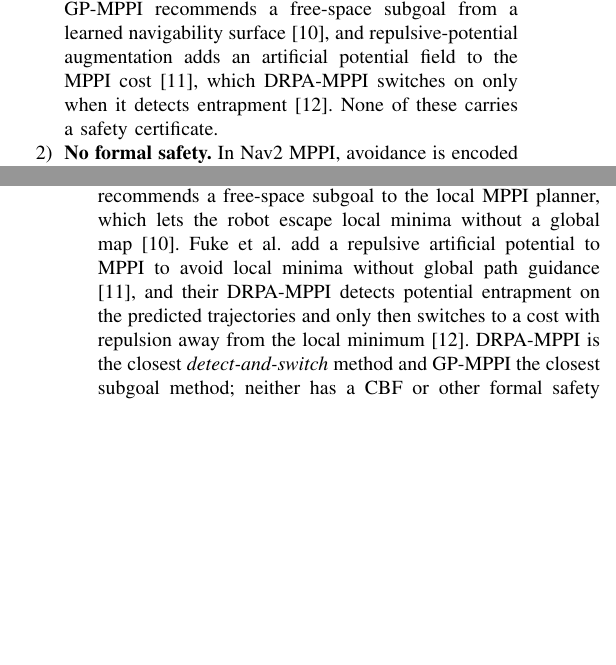
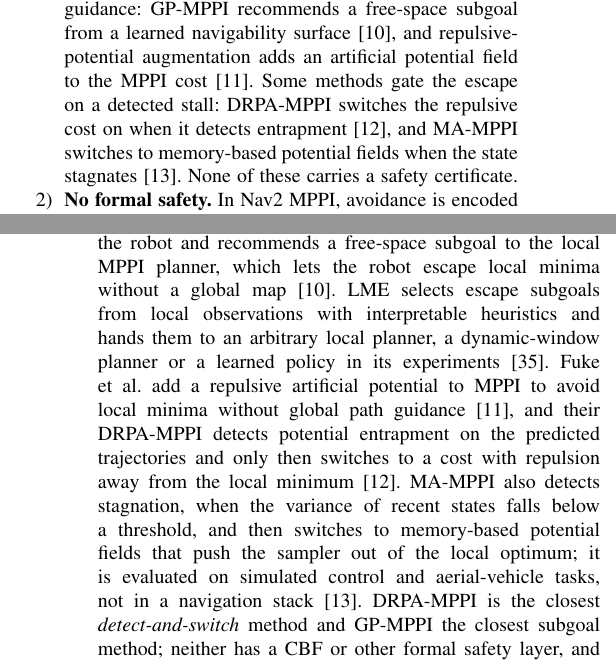
Before and after one commit to kjungmo/se-mppi-nav2, a LaTeX paper (docs/papers/latex/main.tex): two parts of the columns of pages 1 and 3 of 24 before the commit and two parts of the columns of pages 1 and 3 of 25 after it, joined at a grey line, cut so that both start at the same text, the shorter picture padded with empty space. Compiled offline with pdfLaTeX.

Commit message:
paper: cite MA-MPPI and LME in the local-minima escape discussion
The 2026-10-23 prior-work recheck found two escape methods the paper
should cite: MA-MPPI (arXiv 2509.19672, NeurIPS 2025), which switches to
memory-based potential fields on detected stagnation, and LME (arXiv
2609.38928), which generates escape subgoals for an arbitrary local
planner. Add both to references.bib and the related-work section, and
reword the introduction so DRPA-MPPI no longer reads as the only
stall-gated MPPI method. DRPA-MPPI stays the closest detect-and-switch
method. No claim or number changes; check_paper_numbers.py passes and
the PDF builds clean (25 pages).

```diff
--- a/docs/papers/latex/main.tex
+++ b/docs/papers/latex/main.tex
@@ -113,8 +113,11 @@ most:
   guidance: GP-MPPI recommends a free-space subgoal from a learned
   navigability surface \cite{gp_mppi}, and repulsive-potential
   augmentation adds an artificial potential field to the MPPI cost
-  \cite{drpa_sii}, which DRPA-MPPI switches on only when it detects
-  entrapment \cite{drpa_mppi}. None of these carries a safety certificate.
+  \cite{drpa_sii}. Some methods gate the escape on a detected stall:
+  DRPA-MPPI switches the repulsive cost on when it detects entrapment
+  \cite{drpa_mppi}, and MA-MPPI switches to memory-based potential fields
+  when the state stagnates \cite{ma_mppi}. None of these carries a safety
+  certificate.
 \item \textbf{No formal safety.} In Nav2 MPPI, avoidance is encoded as
   soft costs (\texttt{ObstaclesCritic}, \texttt{CostCritic}); there is no
   forward-invariance guarantee, and crucially \textbf{no prediction of
@@ -257,11 +260,18 @@ SVG-MPPI \cite{svg_mppi} change the distribution for other reasons. Others
 add guidance. GP-MPPI learns a sparse-Gaussian-process model of the
 navigable space around the robot and recommends a free-space subgoal to
 the local MPPI planner, which lets the robot escape local minima without a
-global map \cite{gp_mppi}. Fuke et~al.\ add a repulsive artificial
+global map \cite{gp_mppi}. LME selects escape subgoals from local
+observations with interpretable heuristics and hands them to an arbitrary
+local planner, a dynamic-window planner or a learned policy in its
+experiments \cite{lme}. Fuke et~al.\ add a repulsive artificial
 potential to MPPI to avoid local minima without global path guidance
 \cite{drpa_sii}, and their DRPA-MPPI detects potential entrapment on the
 predicted trajectories and only then switches to a cost with repulsion
-away from the local minimum \cite{drpa_mppi}. DRPA-MPPI is the closest
+away from the local minimum \cite{drpa_mppi}. MA-MPPI also detects
+stagnation, when the variance of recent states falls below a threshold, and
+then switches to memory-based potential fields that push the sampler out of
+the local optimum; it is evaluated on simulated control and aerial-vehicle
+tasks, not in a navigation stack \cite{ma_mppi}. DRPA-MPPI is the closest
 \emph{detect-and-switch} method and GP-MPPI the closest subgoal method;
 neither has a CBF or other formal safety layer, and neither is
 Nav2-integrated. SE-MPPI combines both ideas in a simpler form, a
```
Also changed, not shown: docs/papers/references.bib (+21 -0 lines), docs/papers/latex/main.pdf.
